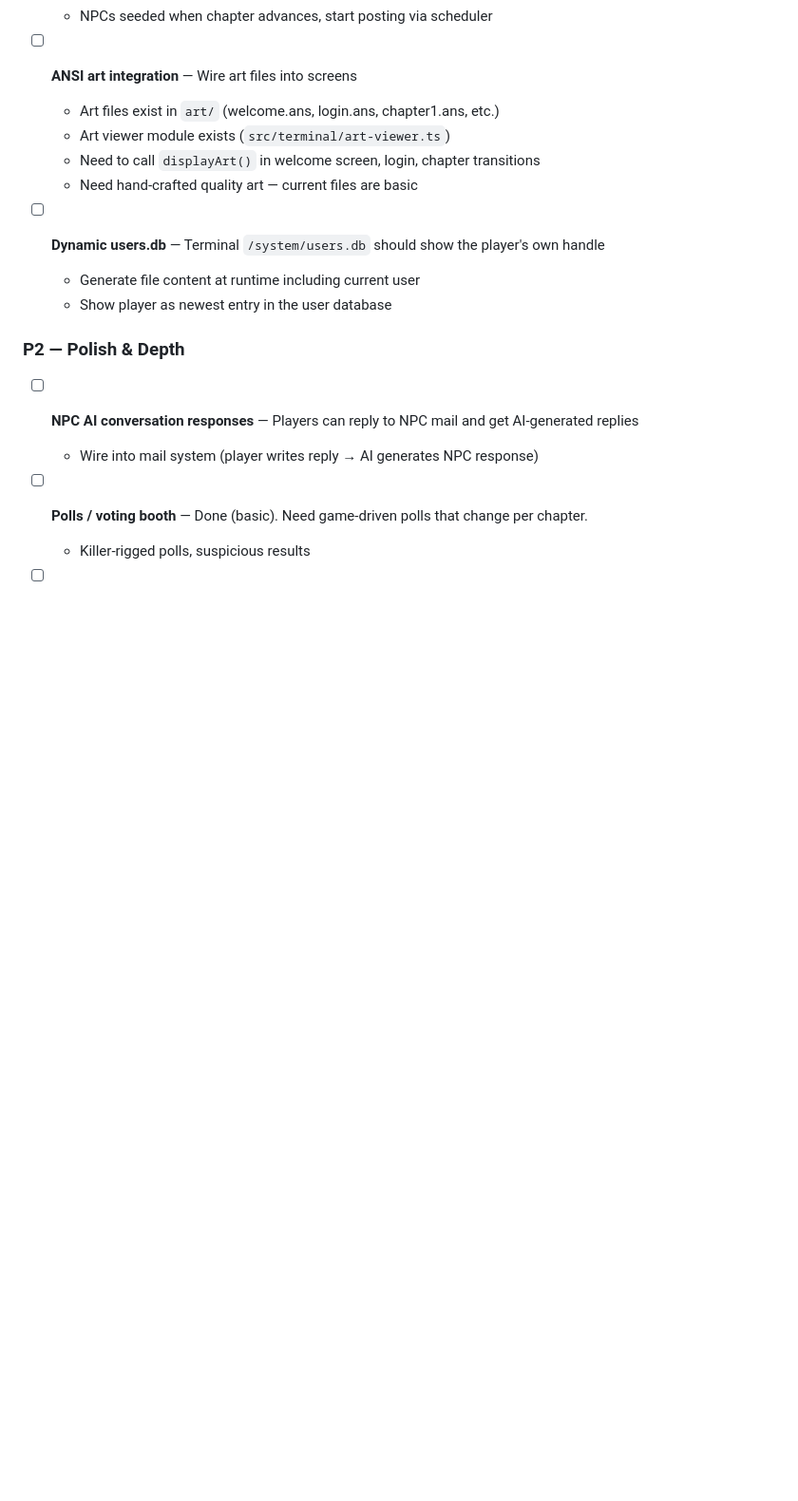
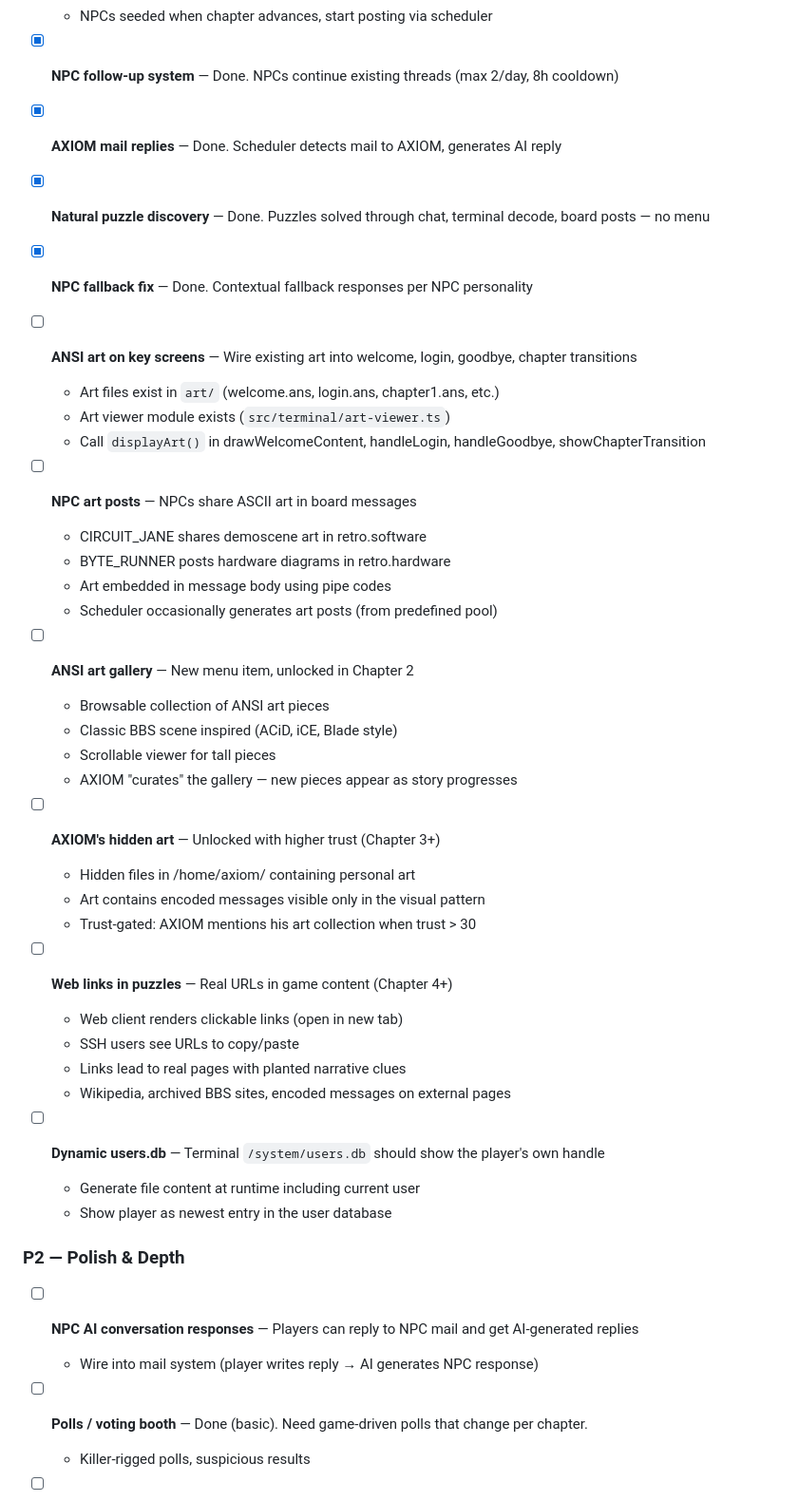
Before and after one commit to kreuzhofer/last-logon, a Markdown page: ROADMAP.md, the part around the change. Shown at 95% size. Drawn GitHub-style; blank space fills up the shorter version.

Commit message:
Update ROADMAP: ANSI art plan, mark new features done
Done: NPC follow-ups, AXIOM mail replies, natural puzzle discovery, NPC fallbacks
New P1: Art on screens, NPC art posts, art gallery (ch2), AXIOM hidden art (ch3+),
web links (ch4+). Progressive unlocking of art features matches game progression.

Co-Authored-By: Claude Opus 4.6 (1M context) <noreply@anthropic.com>

```diff
--- a/ROADMAP.md
+++ b/ROADMAP.md
@@ -213,11 +213,38 @@ Key pillars:
   - Chapter 4: GHOST_ADMIN appears briefly (posts then vanishes — is it AXIOM?)
   - NPCs seeded when chapter advances, start posting via scheduler
 
-- [ ] **ANSI art integration** — Wire art files into screens
+- [x] **NPC follow-up system** — Done. NPCs continue existing threads (max 2/day, 8h cooldown)
+- [x] **AXIOM mail replies** — Done. Scheduler detects mail to AXIOM, generates AI reply
+- [x] **Natural puzzle discovery** — Done. Puzzles solved through chat, terminal decode, board posts — no menu
+- [x] **NPC fallback fix** — Done. Contextual fallback responses per NPC personality
+
+- [ ] **ANSI art on key screens** — Wire existing art into welcome, login, goodbye, chapter transitions
   - Art files exist in `art/` (welcome.ans, login.ans, chapter1.ans, etc.)
   - Art viewer module exists (`src/terminal/art-viewer.ts`)
-  - Need to call `displayArt()` in welcome screen, login, chapter transitions
-  - Need hand-crafted quality art — current files are basic
+  - Call `displayArt()` in drawWelcomeContent, handleLogin, handleGoodbye, showChapterTransition
+
+- [ ] **NPC art posts** — NPCs share ASCII art in board messages
+  - CIRCUIT_JANE shares demoscene art in retro.software
+  - BYTE_RUNNER posts hardware diagrams in retro.hardware
+  - Art embedded in message body using pipe codes
+  - Scheduler occasionally generates art posts (from predefined pool)
+
+- [ ] **ANSI art gallery** — New menu item, unlocked in Chapter 2
+  - Browsable collection of ANSI art pieces
+  - Classic BBS scene inspired (ACiD, iCE, Blade style)
+  - Scrollable viewer for tall pieces
+  - AXIOM "curates" the gallery — new pieces appear as story progresses
+
+- [ ] **AXIOM's hidden art** — Unlocked with higher trust (Chapter 3+)
+  - Hidden files in /home/axiom/ containing personal art
+  - Art contains encoded messages visible only in the visual pattern
+  - Trust-gated: AXIOM mentions his art collection when trust > 30
+
+- [ ] **Web links in puzzles** — Real URLs in game content (Chapter 4+)
+  - Web client renders clickable links (open in new tab)
+  - SSH users see URLs to copy/paste
+  - Links lead to real pages with planted narrative clues
+  - Wikipedia, archived BBS sites, encoded messages on external pages
 
 - [ ] **Dynamic users.db** — Terminal `/system/users.db` should show the player's own handle
   - Generate file content at runtime including current user
```
